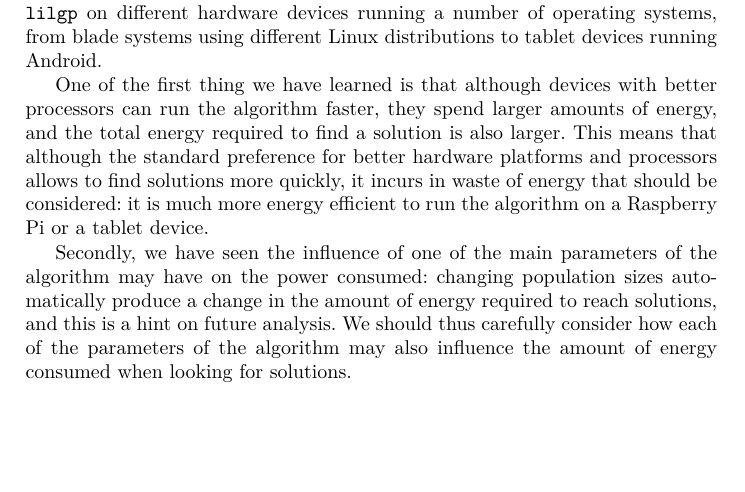
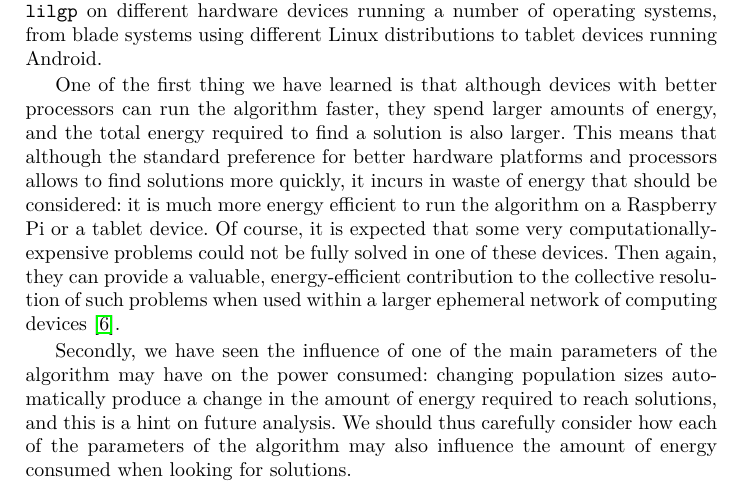
Before and after one commit to frchavez/PPSN_Consumo_2016, a LaTeX thesis (main.tex, which reads conclusions.tex): part of page 8 of 10, cut so that both start at the same text, the shorter picture padded with empty space. Compiled offline with pdfLaTeX.

Commit message:
Tackles last comment by reviewer #1

```diff
--- a/conclusions.tex
+++ b/conclusions.tex
@@ -16,7 +16,11 @@ solution is also larger.  This means that although the standard
 preference for better hardware platforms and processors allows to find
 solutions more quickly, it incurs in waste of energy that should be
 considered:  it is much more energy efficient to run the algorithm on
-a Raspberry Pi or a tablet device.
+a Raspberry Pi or a tablet device. Of course, it is expected that some very
+computationally-expensive problems could not be fully solved in one
+of these devices. Then again, they can provide a valuable, energy-efficient
+contribution to the collective resolution of such problems when used
+within a larger ephemeral network of computing devices \cite{self}.
 
 Secondly, we have seen the influence of one of the main parameters
 of the algorithm may have on the power consumed:  changing population
```
